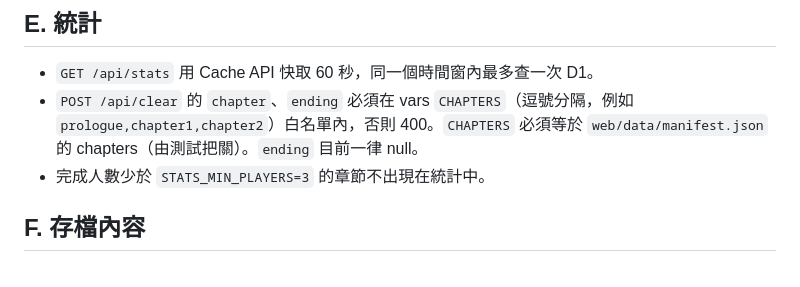
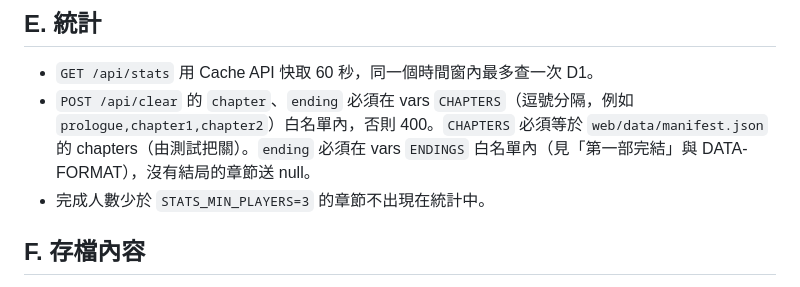
Before and after one commit to teds-lin/steel-labyrinth, a Markdown page: docs/API.md, the part around the change. GitHub-like rendering.

```diff
--- a/docs/API.md
+++ b/docs/API.md
@@ -134,7 +134,7 @@ Worker 與客戶端的共同約定。基底網址由 `web/src/cloud/endpoint.js`
 
 ## E. 統計
 - `GET /api/stats` 用 Cache API 快取 60 秒，同一個時間窗內最多查一次 D1。
-- `POST /api/clear` 的 `chapter`、`ending` 必須在 vars `CHAPTERS`（逗號分隔，例如 `prologue,chapter1,chapter2`）白名單內，否則 400。`CHAPTERS` 必須等於 `web/data/manifest.json` 的 chapters（由測試把關）。`ending` 目前一律 null。
+- `POST /api/clear` 的 `chapter`、`ending` 必須在 vars `CHAPTERS`（逗號分隔，例如 `prologue,chapter1,chapter2`）白名單內，否則 400。`CHAPTERS` 必須等於 `web/data/manifest.json` 的 chapters（由測試把關）。`ending` 必須在 vars `ENDINGS` 白名單內（見「第一部完結」與 DATA-FORMAT），沒有結局的章節送 null。
 - 完成人數少於 `STATS_MIN_PLAYERS=3` 的章節不出現在統計中。
 
 ## F. 存檔內容
```
Also changed, not shown: docs/DATA-FORMAT.md (+9 -0 lines).
